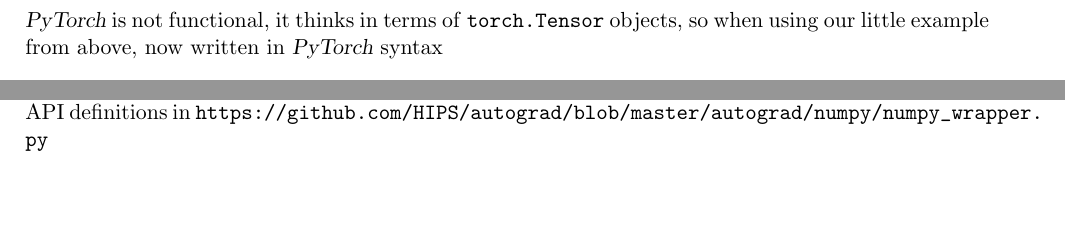
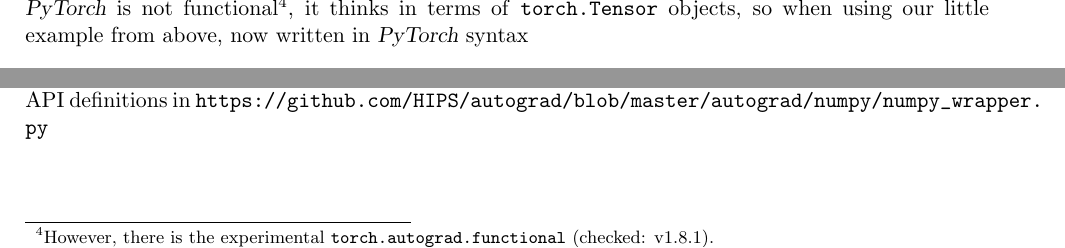
Before and after one commit to hzdr/autodiff101, a LaTeX document (theory/main.tex): two parts of page 6 of 9, joined at a grey line, cut so that both start at the same text, the shorter picture padded with empty space. Compiled offline with pdfLaTeX.

Commit message:
theory: fix typo, mention torch.autograd.functional

```diff
--- a/theory/main.tex
+++ b/theory/main.tex
@@ -354,8 +354,10 @@
 
 \subsection{\pytorch}
 %
-\pytorch is not functional, it thinks in terms of \co{torch.Tensor} objects, so
-when using our little example from above, now written in \pytorch syntax
+\pytorch is not functional\footnote{However, there is the experimental
+\co{torch.autograd.functional} (checked: v1.8.1).}, it thinks in terms of
+\co{torch.Tensor} objects, so when using our little example from above, now
+written in \pytorch syntax
 %
 \ipmpy{../talk/code/pytorch_fwd_rev_1.py}
 %
```
Also changed, not shown: theory/main.tex (2 more changed lines).
